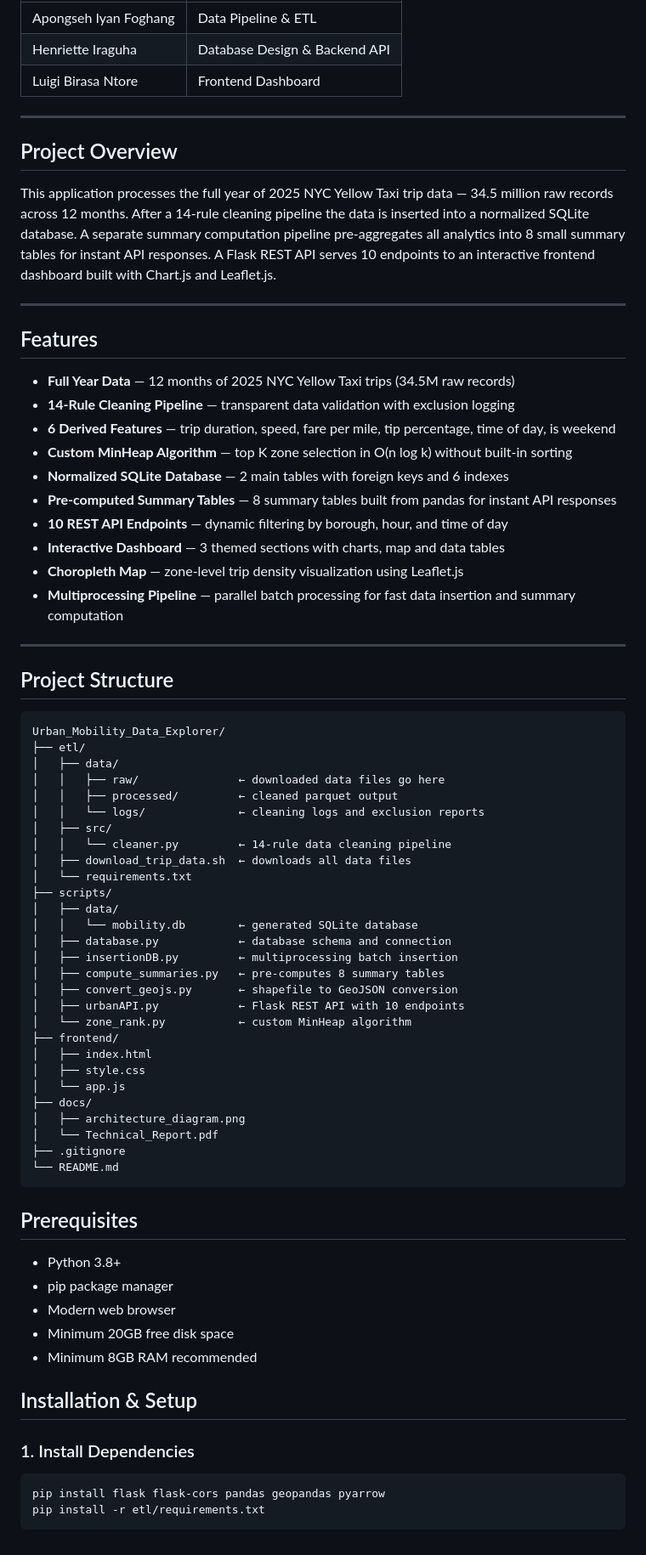
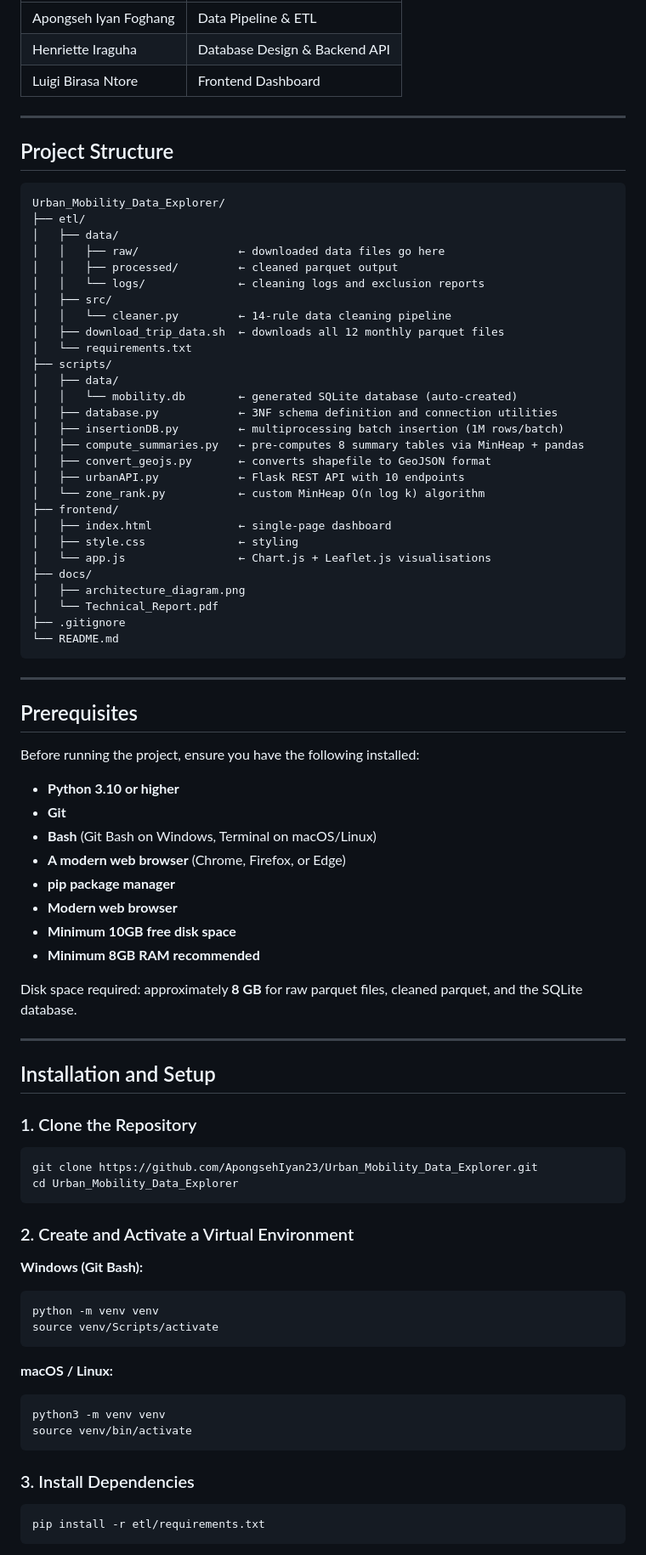
Before and after one commit to ApongsehIyan23/Urban_Mobility_Data_Explorer, a Markdown page: README.md, the part around one of its changes. Shown at 85% size. GitHub-like rendering.

````diff
--- a/README.md
+++ b/README.md
@@ -20,27 +20,6 @@ A full-stack web application analyzing NYC Yellow Taxi trip patterns using real-
 
 ---
 
-## Project Overview
-
-This application processes the full year of 2025 NYC Yellow Taxi trip data — 34.5 million raw records across 12 months. After a 14-rule cleaning pipeline the data is inserted into a normalized SQLite database. A separate summary computation pipeline pre-aggregates all analytics into 8 small summary tables for instant API responses. A Flask REST API serves 10 endpoints to an interactive frontend dashboard built with Chart.js and Leaflet.js.
-
----
-
-## Features
-
-- **Full Year Data** — 12 months of 2025 NYC Yellow Taxi trips (34.5M raw records)
-- **14-Rule Cleaning Pipeline** — transparent data validation with exclusion logging
-- **6 Derived Features** — trip duration, speed, fare per mile, tip percentage, time of day, is weekend
-- **Custom MinHeap Algorithm** — top K zone selection in O(n log k) without built-in sorting
-- **Normalized SQLite Database** — 2 main tables with foreign keys and 6 indexes
-- **Pre-computed Summary Tables** — 8 summary tables built from pandas for instant API responses
-- **10 REST API Endpoints** — dynamic filtering by borough, hour, and time of day
-- **Interactive Dashboard** — 3 themed sections with charts, map and data tables
-- **Choropleth Map** — zone-level trip density visualization using Leaflet.js
-- **Multiprocessing Pipeline** — parallel batch processing for fast data insertion and summary computation
-
----
-
 ## Project Structure
 
 ```
@@ -52,21 +31,21 @@ Urban_Mobility_Data_Explorer/
 │   │   └── logs/              ← cleaning logs and exclusion reports
 │   ├── src/
 │   │   └── cleaner.py         ← 14-rule data cleaning pipeline
-│   ├── download_trip_data.sh  ← downloads all data files
+│   ├── download_trip_data.sh  ← downloads all 12 monthly parquet files
 │   └── requirements.txt
 ├── scripts/
 │   ├── data/
-│   │   └── mobility.db        ← generated SQLite database
-│   ├── database.py            ← database schema and connection
-│   ├── insertionDB.py         ← multiprocessing batch insertion
-│   ├── compute_summaries.py   ← pre-computes 8 summary tables
-│   ├── convert_geojs.py       ← shapefile to GeoJSON conversion
+│   │   └── mobility.db        ← generated SQLite database (auto-created)
+│   ├── database.py            ← 3NF schema definition and connection utilities
+│   ├── insertionDB.py         ← multiprocessing batch insertion (1M rows/batch)
+│   ├── compute_summaries.py   ← pre-computes 8 summary tables via MinHeap + pandas
+│   ├── convert_geojs.py       ← converts shapefile to GeoJSON format
 │   ├── urbanAPI.py            ← Flask REST API with 10 endpoints
-│   └── zone_rank.py           ← custom MinHeap algorithm
+│   └── zone_rank.py           ← custom MinHeap O(n log k) algorithm
 ├── frontend/
-│   ├── index.html
-│   ├── style.css
-│   └── app.js
+│   ├── index.html             ← single-page dashboard
+│   ├── style.css              ← styling
+│   └── app.js                 ← Chart.js + Leaflet.js visualisations
 ├── docs/
 │   ├── architecture_diagram.png
 │   └── Technical_Report.pdf
@@ -74,21 +53,53 @@ Urban_Mobility_Data_Explorer/
 └── README.md
 ```
 
+---
 
 ## Prerequisites
 
-- Python 3.8+
-- pip package manager
-- Modern web browser
-- Minimum 20GB free disk space
-- Minimum 8GB RAM recommended
+Before running the project, ensure you have the following installed:
 
-## Installation & Setup
+- **Python 3.10 or higher**
+- **Git**
+- **Bash** (Git Bash on Windows, Terminal on macOS/Linux)
+- **A modern web browser** (Chrome, Firefox, or Edge)
+- **pip package manager**
+- **Modern web browser**
+- **Minimum 10GB free disk space**
+- **Minimum 8GB RAM recommended**
 
-### 1. Install Dependencies
+Disk space required: approximately **8 GB** for raw parquet files, cleaned parquet, and the SQLite database.
+
+
+
+---
+
+## Installation and Setup
+
+### 1. Clone the Repository
 
 ```bash
-pip install flask flask-cors pandas geopandas pyarrow
+git clone https://github.com/ApongsehIyan23/Urban_Mobility_Data_Explorer.git
+cd Urban_Mobility_Data_Explorer
+```
+
+### 2. Create and Activate a Virtual Environment
+
+**Windows (Git Bash):**
+```bash
+python -m venv venv
+source venv/Scripts/activate
+```
+
+**macOS / Linux:**
+```bash
+python3 -m venv venv
+source venv/bin/activate
+```
+
+### 3. Install Dependencies
+
+```bash
 pip install -r etl/requirements.txt
 ```
 
````
Also changed, not shown: other parts of README.md (+127 -116 lines).
